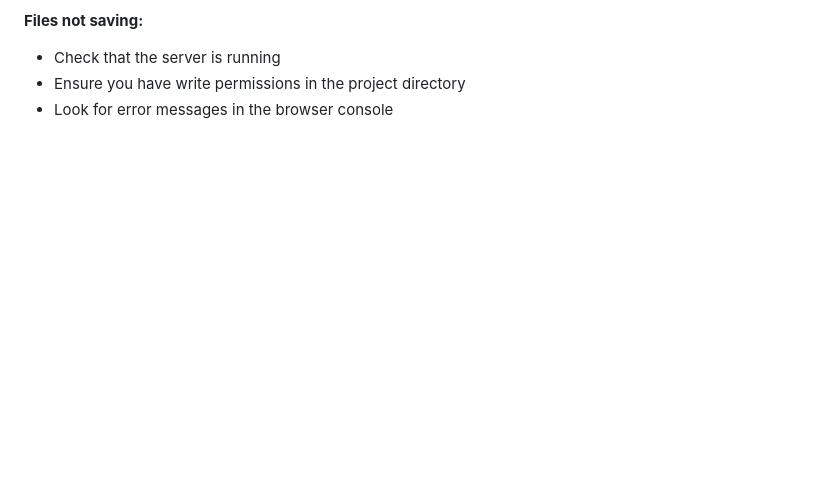
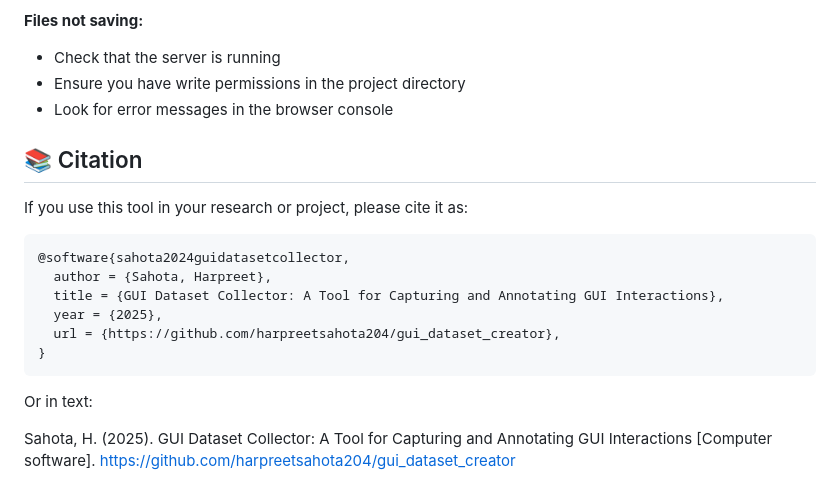
Before and after one commit to harpreetsahota204/gui_dataset_creator, a Markdown page: README.md, the part around the change. GitHub-like rendering; blank space fills up the shorter version.

Commit message:
please cite if you find helpful

````diff
--- a/README.md
+++ b/README.md
@@ -256,3 +256,20 @@ This project is licensed under the Apache 2.0 License - see the [LICENSE](LICENS
 - Check that the server is running
 - Ensure you have write permissions in the project directory
 - Look for error messages in the browser console
+
+## 📚 Citation
+
+If you use this tool in your research or project, please cite it as:
+
+```bibtex
+@software{sahota2024guidatasetcollector,
+  author = {Sahota, Harpreet},
+  title = {GUI Dataset Collector: A Tool for Capturing and Annotating GUI Interactions},
+  year = {2025},
+  url = {https://github.com/harpreetsahota204/gui_dataset_creator},
+}
+```
+
+Or in text:
+
+Sahota, H. (2025). GUI Dataset Collector: A Tool for Capturing and Annotating GUI Interactions [Computer software]. https://github.com/harpreetsahota204/gui_dataset_creator
````
